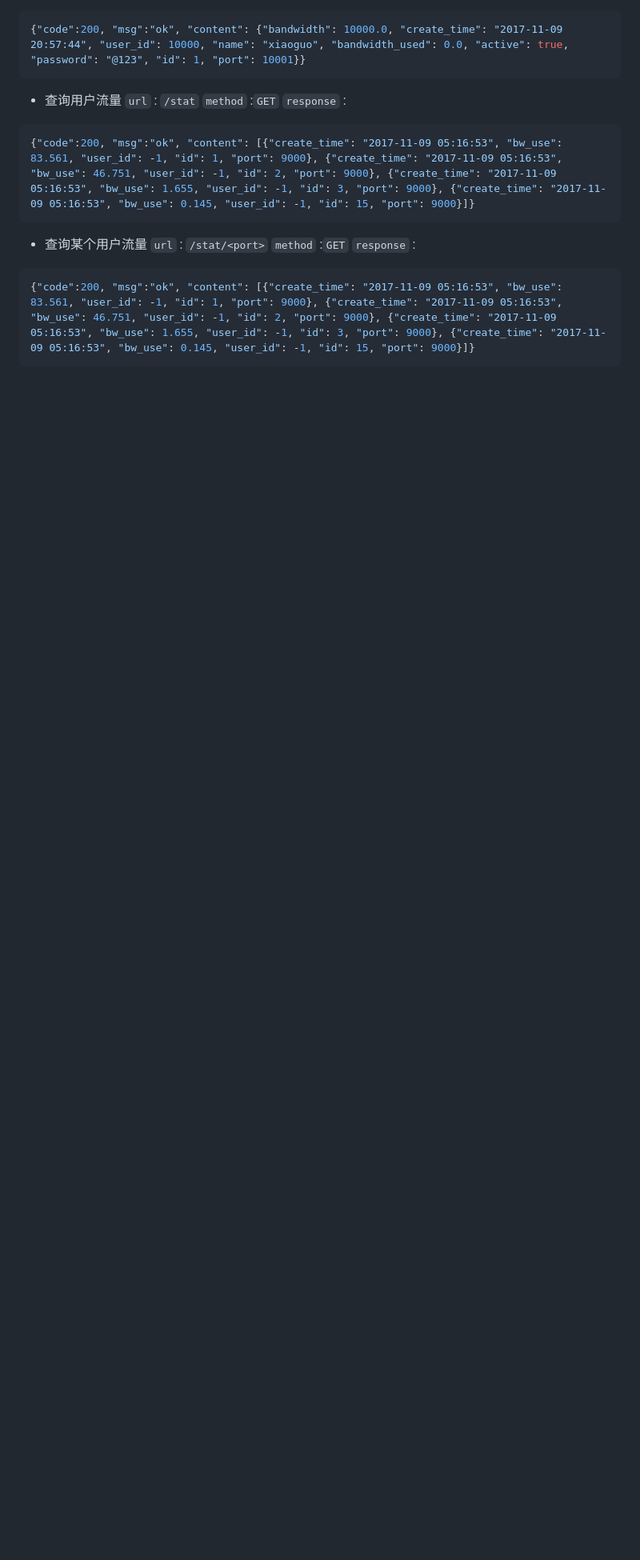
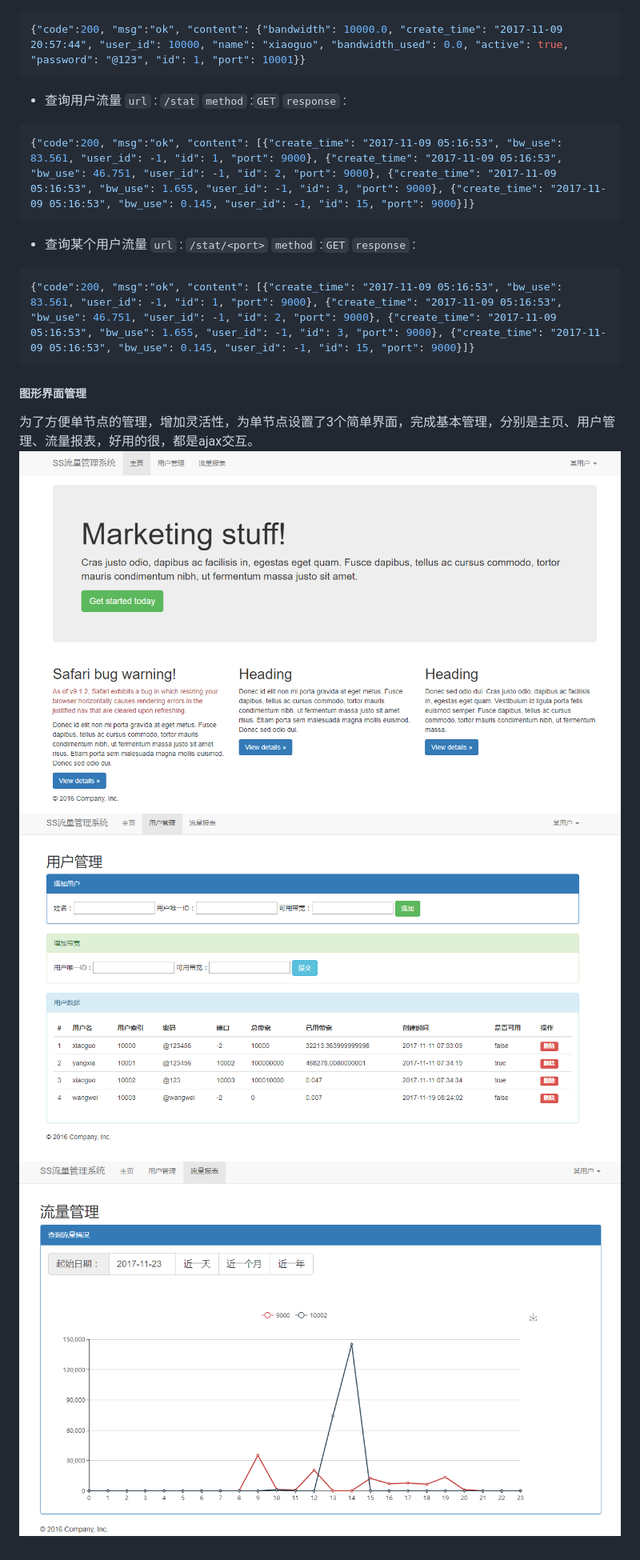
Before and after one commit to GalaIO/ss-manager-mini, a Markdown page: README.md, the part around the change. Shown: that part at 80% size. GitHub-like rendering; pictures changed too: index.png (added), stat-manage.png (added), user-manage.png (added); blank space fills up the shorter version.

Commit message:
增加页面说明。

````diff
--- a/README.md
+++ b/README.md
@@ -118,3 +118,9 @@ port:10001
 ```json
 {"code":200, "msg":"ok", "content": [{"create_time": "2017-11-09 05:16:53", "bw_use": 83.561, "user_id": -1, "id": 1, "port": 9000}, {"create_time": "2017-11-09 05:16:53", "bw_use": 46.751, "user_id": -1, "id": 2, "port": 9000}, {"create_time": "2017-11-09 05:16:53", "bw_use": 1.655, "user_id": -1, "id": 3, "port": 9000}, {"create_time": "2017-11-09 05:16:53", "bw_use": 0.145, "user_id": -1, "id": 15, "port": 9000}]}
 ```
+
+##### 图形界面管理
+为了方便单节点的管理，增加灵活性，为单节点设置了3个简单界面，完成基本管理，分别是主页、用户管理、流量报表，好用的很，都是ajax交互。
+![](index.png)
+![](user-manage.png)
+![](stat-manage.png)
````
